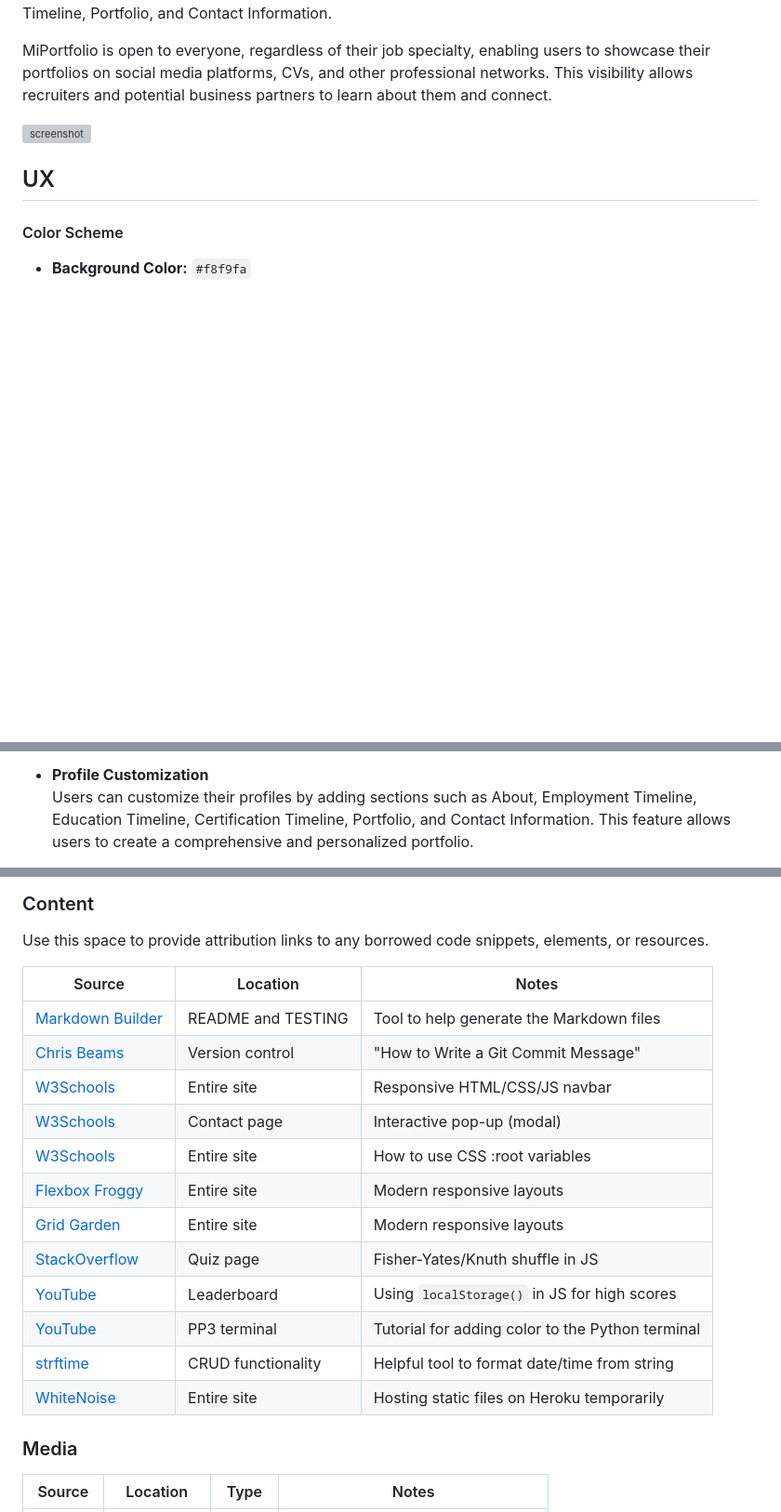
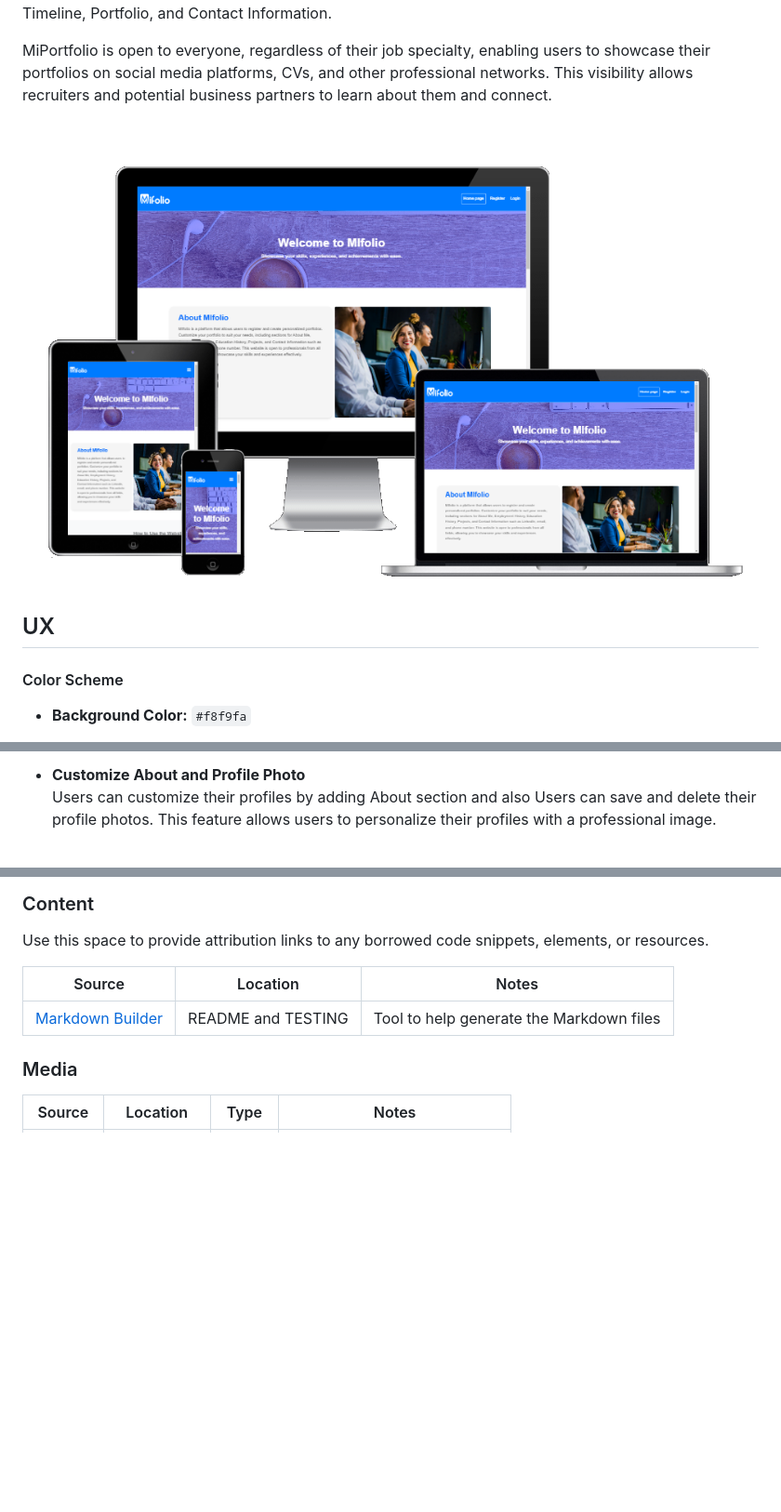
Before and after one commit to chrysanthusobinna/django-portfolio, a Markdown page: README.md, 3 parts joined by grey strips. Shown: that part at 93% size. Rendered like a GitHub page; pictures changed too: documentation/mockups.png; blank space fills up the shorter version; grey boxes are pictures that could not be loaded.

```diff
--- a/README.md
+++ b/README.md
@@ -10,7 +10,7 @@
 
 MiPortfolio is open to everyone, regardless of their job specialty, enabling users to showcase their portfolios on social media platforms, CVs, and other professional networks. This visibility allows recruiters and potential business partners to learn about them and connect.
 
-![screenshot](documentation/mockup.png)
+![screenshot](documentation/mockups.png)
 
 
 ## UX
@@ -126,4 +76,4 @@ Edit User Profile Page
 
-- **Profile Customization**
-  Users can customize their profiles by adding sections such as About, Employment Timeline, Education Timeline, Certification Timeline, Portfolio, and Contact Information. This feature allows users to create a comprehensive and personalized portfolio.
+- **Customize About and Profile Photo**
+  Users can customize their profiles by adding About section and also Users can save and delete their profile photos. This feature allows users to personalize their profiles with a professional image.
 
@@ -492,17 +445,7 @@ Use this space to provide attribution links to any borrowed code snippets, eleme
 | Source | Location | Notes |
 | --- | --- | --- |
 | [Markdown Builder](https://tim.2bn.dev/markdown-builder) | README and TESTING | Tool to help generate the Markdown files |
-| [Chris Beams](https://chris.beams.io/posts/git-commit) | Version control | "How to Write a Git Commit Message" |
-| [W3Schools](https://www.w3schools.com/howto/howto_js_topnav_responsive.asp) | Entire site | Responsive HTML/CSS/JS navbar |
-| [W3Schools](https://www.w3schools.com/howto/howto_css_modals.asp) | Contact page | Interactive pop-up (modal) |
-| [W3Schools](https://www.w3schools.com/css/css3_variables.asp) | Entire site | How to use CSS :root variables |
-| [Flexbox Froggy](https://flexboxfroggy.com/) | Entire site | Modern responsive layouts |
-| [Grid Garden](https://cssgridgarden.com) | Entire site | Modern responsive layouts |
-| [StackOverflow](https://stackoverflow.com/a/2450976) | Quiz page | Fisher-Yates/Knuth shuffle in JS |
-| [YouTube](https://www.youtube.com/watch?v=YL1F4dCUlLc) | Leaderboard | Using `localStorage()` in JS for high scores |
-| [YouTube](https://www.youtube.com/watch?v=u51Zjlnui4Y) | PP3 terminal | Tutorial for adding color to the Python terminal |
-| [strftime](https://strftime.org) | CRUD functionality | Helpful tool to format date/time from string |
-| [WhiteNoise](http://whitenoise.evans.io) | Entire site | Hosting static files on Heroku temporarily |
+
 
 ### Media
 
```
Also changed, not shown: other parts of README.md (+22 -69 lines), static/images/home-page-section-about.jpg, 1 other file.
